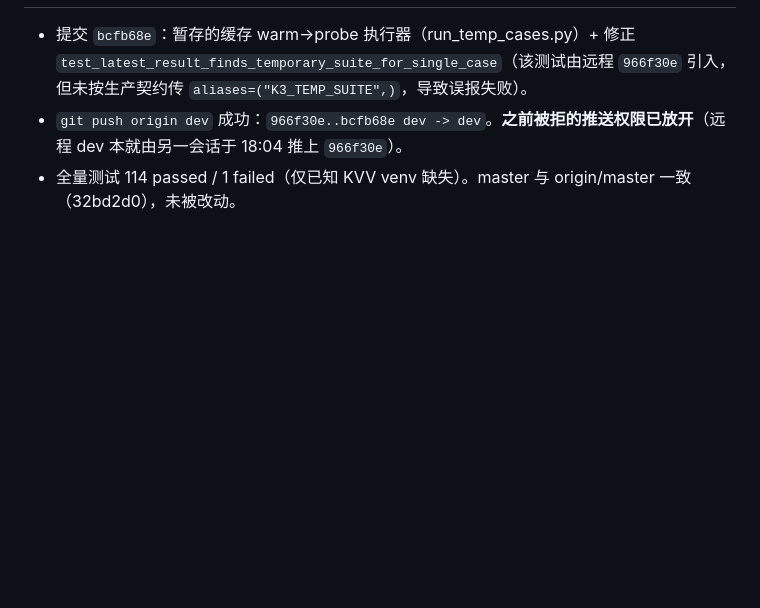
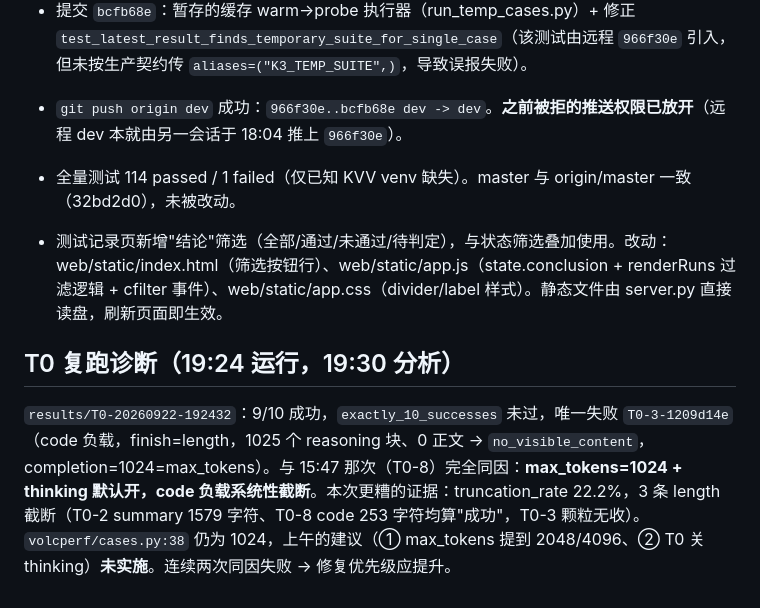
Before and after one commit to meishiene/ml-test-platform_win, a Markdown page: .workbuddy/memory/2026-09-22.md, the part around the change. Drawn GitHub-style; blank space fills up the shorter version.

Commit message:
docs: T0 复跑同因失败诊断（max_tokens=1024 截断）

```diff
--- a/.workbuddy/memory/2026-09-22.md
+++ b/.workbuddy/memory/2026-09-22.md
@@ -139,3 +139,9 @@
 - 提交 `bcfb68e`：暂存的缓存 warm→probe 执行器（run_temp_cases.py）+ 修正 `test_latest_result_finds_temporary_suite_for_single_case`（该测试由远程 `966f30e` 引入，但未按生产契约传 `aliases=("K3_TEMP_SUITE",)`，导致误报失败）。
 - `git push origin dev` 成功：`966f30e..bcfb68e dev -> dev`。**之前被拒的推送权限已放开**（远程 dev 本就由另一会话于 18:04 推上 `966f30e`）。
 - 全量测试 114 passed / 1 failed（仅已知 KVV venv 缺失）。master 与 origin/master 一致（32bd2d0），未被改动。
+
+- 测试记录页新增"结论"筛选（全部/通过/未通过/待判定），与状态筛选叠加使用。改动：web/static/index.html（筛选按钮行）、web/static/app.js（state.conclusion + renderRuns 过滤逻辑 + cfilter 事件）、web/static/app.css（divider/label 样式）。静态文件由 server.py 直接读盘，刷新页面即生效。
+
+## T0 复跑诊断（19:24 运行，19:30 分析）
+
+`results/T0-20260922-192432`：9/10 成功，`exactly_10_successes` 未过，唯一失败 `T0-3-1209d14e`（code 负载，finish=length，1025 个 reasoning 块、0 正文 → `no_visible_content`，completion=1024=max_tokens）。与 15:47 那次（T0-8）完全同因：**max_tokens=1024 + thinking 默认开，code 负载系统性截断**。本次更糟的证据：truncation_rate 22.2%，3 条 length 截断（T0-2 summary 1579 字符、T0-8 code 253 字符均算"成功"，T0-3 颗粒无收）。`volcperf/cases.py:38` 仍为 1024，上午的建议（① max_tokens 提到 2048/4096、② T0 关 thinking）**未实施**。连续两次同因失败 → 修复优先级应提升。
```
